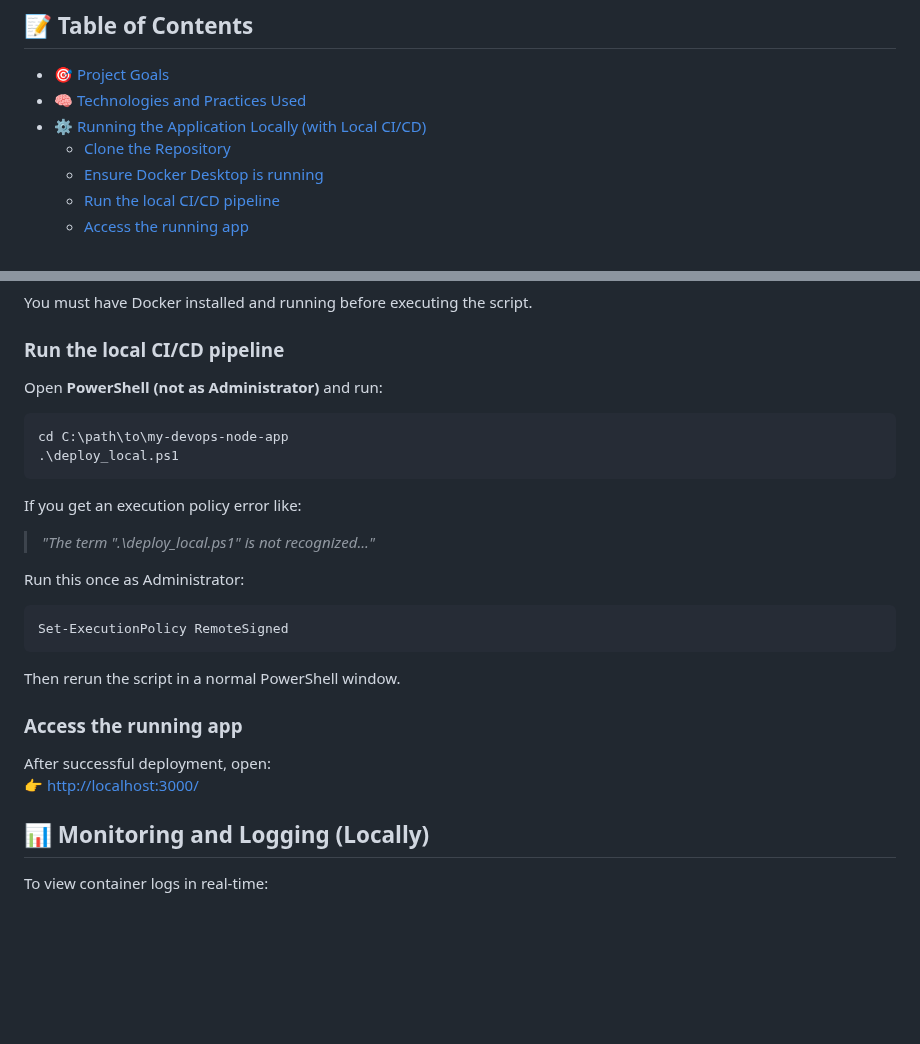
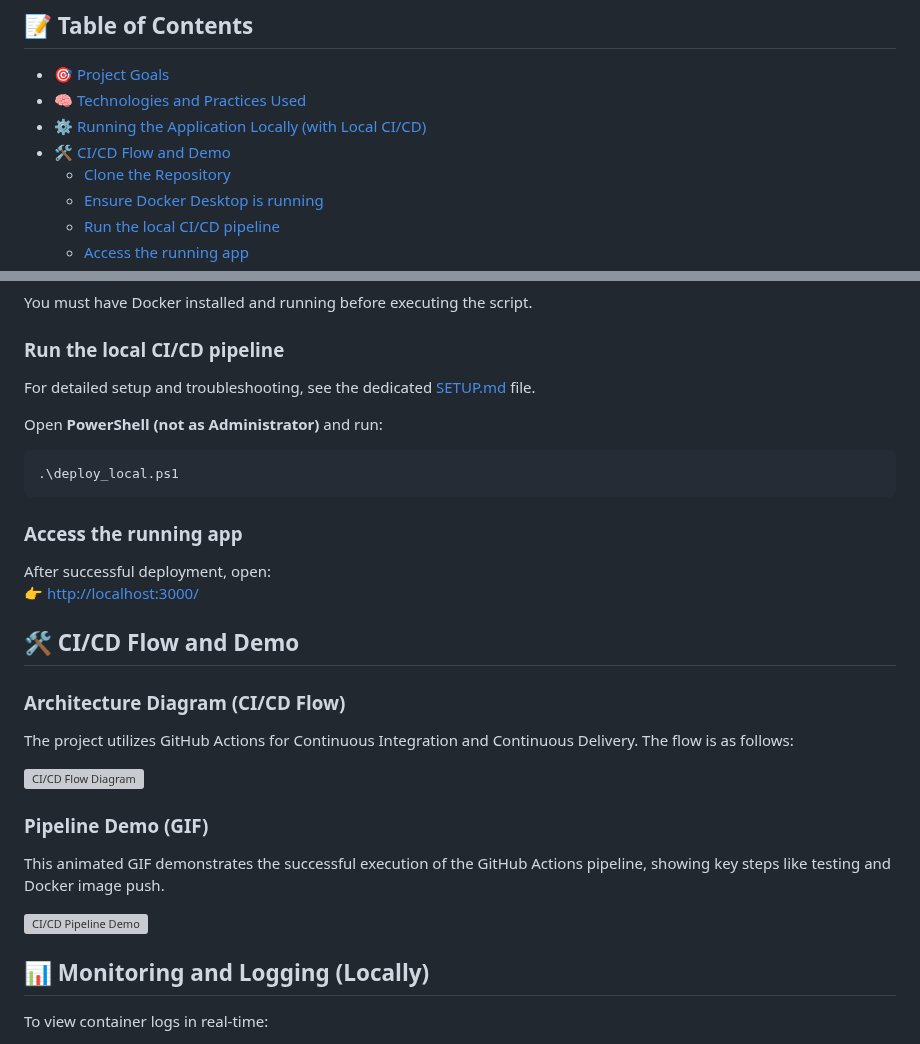
Before and after one commit to ArtemRivnyi/my-devops-node-app, a Markdown page: README.md, 2 parts joined by grey strips. GitHub-like rendering; blank space fills up the shorter version; grey boxes are pictures that could not be loaded.

Commit message:
feat(docs): Enhance documentation with CI/CD visualization and setup separation
- **Adding a real GitHub Actions status badge** to the README.
- **Introducing a CI/CD Flow Diagram** (`CI_CD_Flow.png`) to clearly visualize the pipeline architecture.
- **Including a pipeline demo GIF** (`CI_CD_Demo.gif`) for a quick visual overview of a successful run.
- **Refactoring the PowerShell setup section** by moving the detailed instructions and troubleshooting steps into a dedicated `SETUP.md` file, making the main `README.md` cleaner and more focused.

````diff
--- a/README.md
+++ b/README.md
@@ -16,6 +19,7 @@ This project serves as a practical demonstration of core DevOps skills, covering
 *   [🎯 Project Goals](#-project-goals)
 *   [🧠 Technologies and Practices Used](#-technologies-and-practices-used)
 *   [⚙️ Running the Application Locally (with Local CI/CD)](#️-running-the-application-locally-with-local-cicd)
+*   [🛠️ CI/CD Flow and Demo](#️-ci/cd-flow-and-demo)
     *   [Clone the Repository](#clone-the-repository)
     *   [Ensure Docker Desktop is running](#ensure-docker-desktop-is-running)
     *   [Run the local CI/CD pipeline](#run-the-local-cicd-pipeline)
@@ -66,29 +70,32 @@ You must have Docker installed and running before executing the script.
 
 ### Run the local CI/CD pipeline
 
+For detailed setup and troubleshooting, see the dedicated [SETUP.md](SETUP.md) file.
+
 Open **PowerShell (not as Administrator)** and run:
 
 ```shell
-cd C:\path\to\my-devops-node-app
 .\deploy_local.ps1
 ```
-
-If you get an execution policy error like:
-
-> _"The term ".\\deploy\_local.ps1" is not recognized..."_
-
-Run this once as Administrator:
-
-```shell
-Set-ExecutionPolicy RemoteSigned
-```
-
-Then rerun the script in a normal PowerShell window.
 
 ### Access the running app
 
 After successful deployment, open:
 👉 [http://localhost:3000/]()
+
+## 🛠️ CI/CD Flow and Demo
+
+### Architecture Diagram (CI/CD Flow)
+
+The project utilizes GitHub Actions for Continuous Integration and Continuous Delivery. The flow is as follows:
+
+![CI/CD Flow Diagram](https://github.com/user-attachments/assets/a0e97176-33bf-4204-866b-e9f84f)
+
+### Pipeline Demo (GIF)
+
+This animated GIF demonstrates the successful execution of the GitHub Actions pipeline, showing key steps like testing and Docker image push.
+
+![CI/CD Pipeline Demo](https://github.com/user-attachments/assets/0216e7d2-d92a-45d6-b5a2-aee3cb74b55e)
 
 ## 📊 Monitoring and Logging (Locally)
 
````
Also changed, not shown: other parts of README.md (+4 -1 lines).
